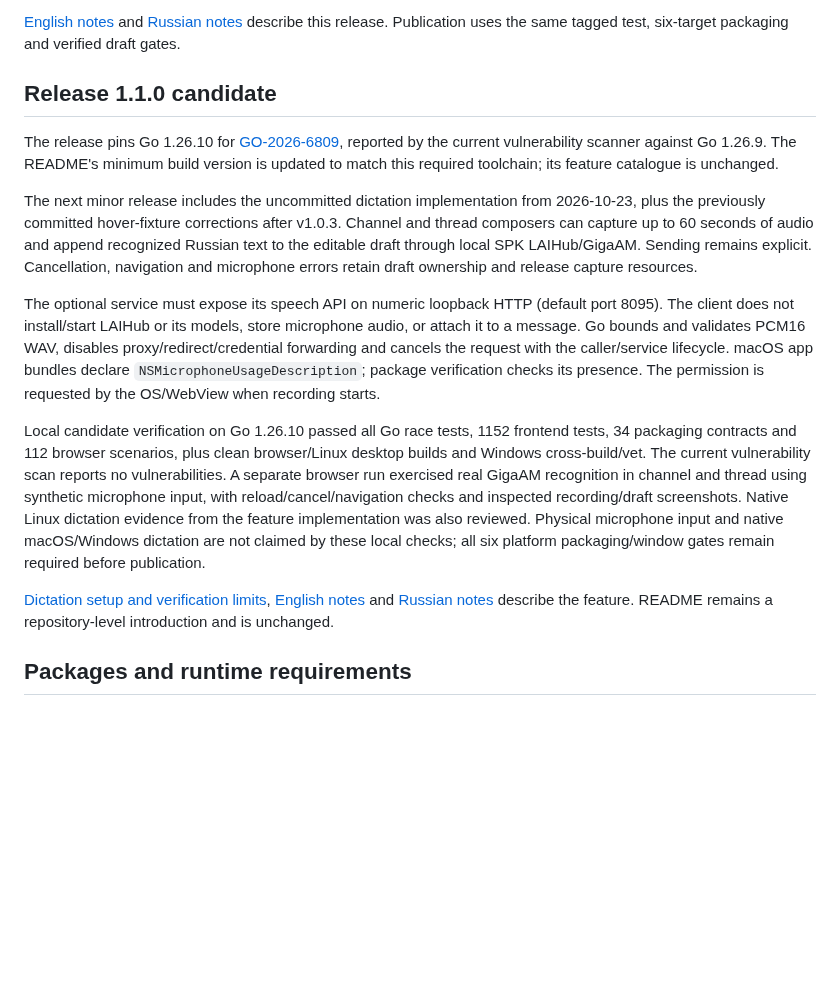
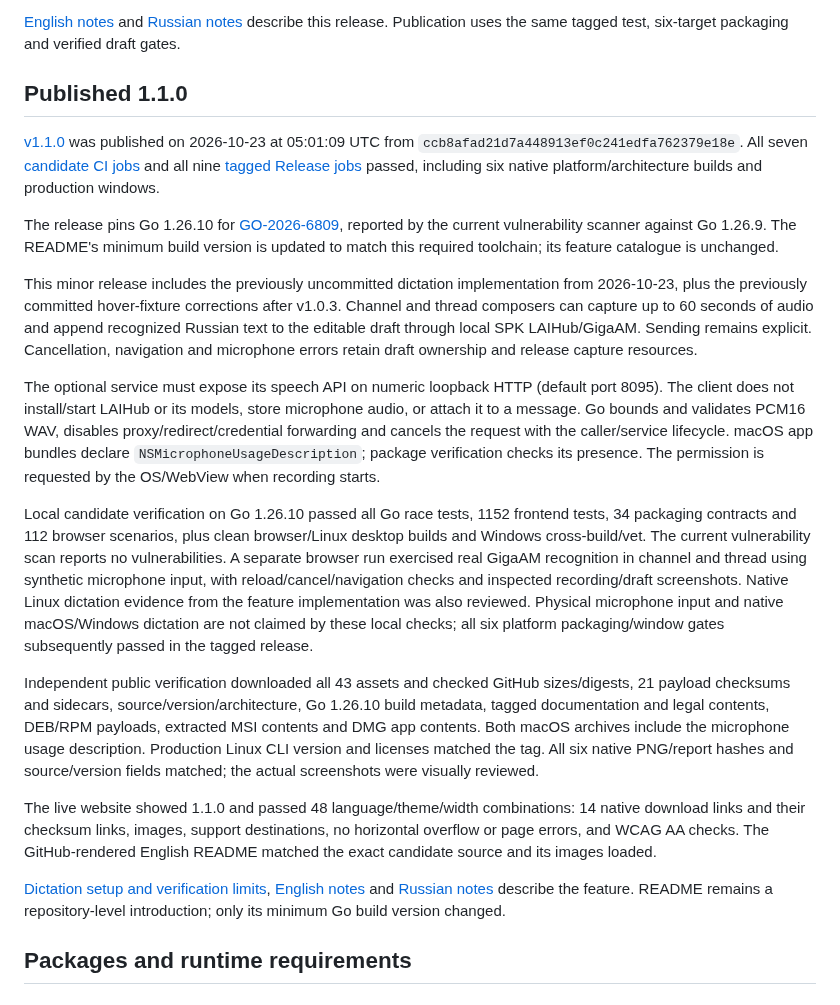
Before and after one commit to Sipaha/spk-mm-client, a Markdown page: docs/releases.md, the part around the change. GitHub-like rendering; blank space fills up the shorter version.

Commit message:
docs: record verified 1.1.0 publication

```diff
--- a/docs/releases.md
+++ b/docs/releases.md
@@ -131,14 +131,22 @@ included, along with the updated repository README and its support link.
 [Russian notes](../changelog/1.0.3/ru.md) describe this release. Publication
 uses the same tagged test, six-target packaging and verified draft gates.
 
-## Release 1.1.0 candidate
+## Published 1.1.0
+
+[v1.1.0](https://github.com/Sipaha/spk-mm-client/releases/tag/v1.1.0) was
+published on 2026-10-23 at 05:01:09 UTC from
+`ccb8afad21d7a448913ef0c241edfa762379e18e`. All seven
+[candidate CI jobs](https://github.com/Sipaha/spk-mm-client/actions/runs/39896089599)
+and all nine
+[tagged Release jobs](https://github.com/Sipaha/spk-mm-client/actions/runs/39901473871)
+passed, including six native platform/architecture builds and production windows.
 
 The release pins Go 1.26.10 for
 [GO-2026-6809](https://pkg.go.dev/vuln/GO-2026-6809), reported by the current
 vulnerability scanner against Go 1.26.9. The README's minimum build version
 is updated to match this required toolchain; its feature catalogue is unchanged.
 
-The next minor release includes the uncommitted dictation implementation from
+This minor release includes the previously uncommitted dictation implementation from
 2026-10-23, plus the previously committed hover-fixture corrections after
 v1.0.3. Channel and thread composers can capture up to 60 seconds of audio
 and append recognized Russian text to the editable draft through local
@@ -162,12 +170,25 @@ synthetic microphone input, with reload/cancel/navigation checks and
 inspected recording/draft screenshots. Native Linux dictation evidence from
 the feature implementation was also reviewed. Physical microphone input
 and native macOS/Windows dictation are not claimed by these local checks;
-all six platform packaging/window gates remain required before publication.
+all six platform packaging/window gates subsequently passed in the tagged release.
+
+Independent public verification downloaded all 43 assets and checked GitHub
+sizes/digests, 21 payload checksums and sidecars, source/version/architecture,
+Go 1.26.10 build metadata, tagged documentation and legal contents, DEB/RPM
+payloads, extracted MSI contents and DMG app contents. Both macOS archives
+include the microphone usage description. Production Linux CLI version and
+licenses matched the tag. All six native PNG/report hashes and source/version
+fields matched; the actual screenshots were visually reviewed.
+
+The live website showed 1.1.0 and passed 48 language/theme/width combinations:
+14 native download links and their checksum links, images, support destinations,
+no horizontal overflow or page errors, and WCAG AA checks. The GitHub-rendered
+English README matched the exact candidate source and its images loaded.
 
 [Dictation setup and verification limits](research/2026-10-23-dictation.md),
 [English notes](../changelog/1.1.0/en.md) and
 [Russian notes](../changelog/1.1.0/ru.md) describe the feature. README remains
-a repository-level introduction and is unchanged.
+a repository-level introduction; only its minimum Go build version changed.
 
 ## Packages and runtime requirements
 
```
